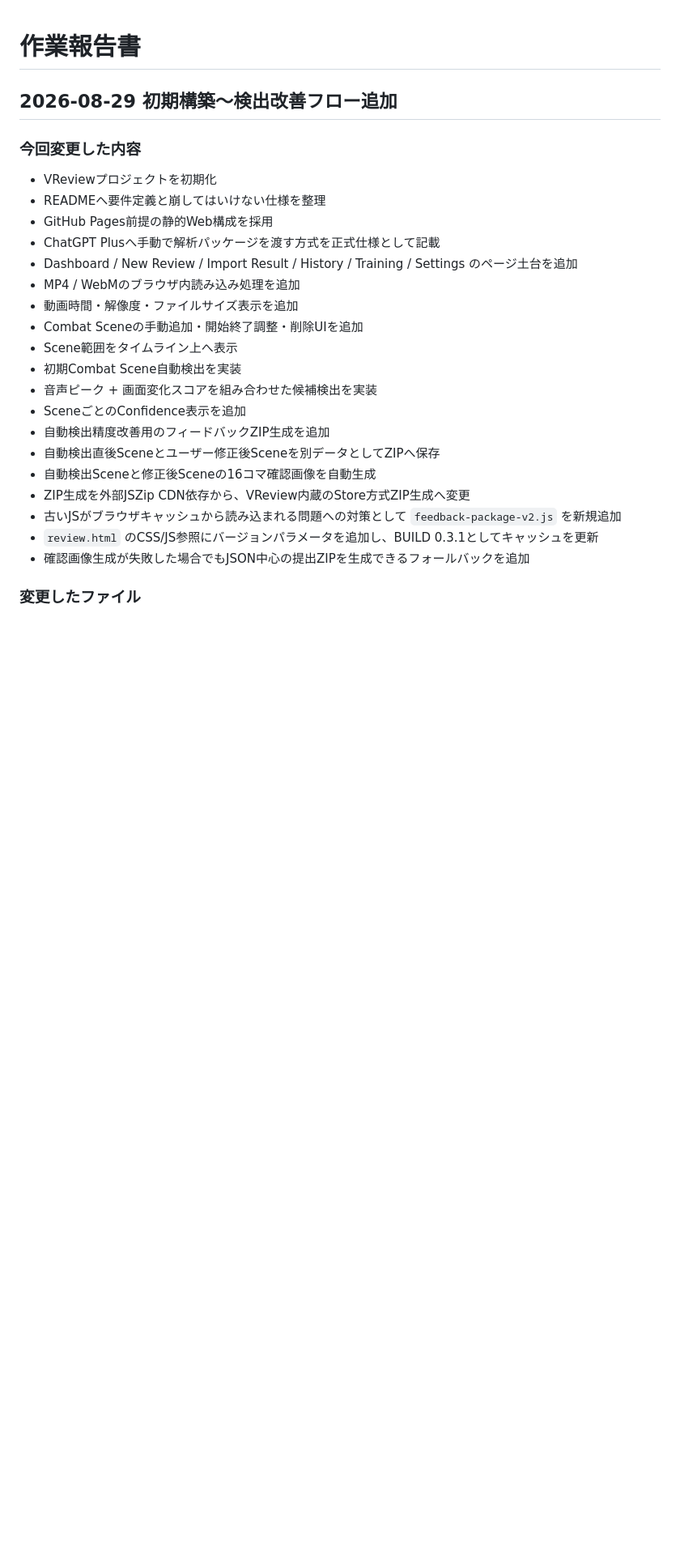
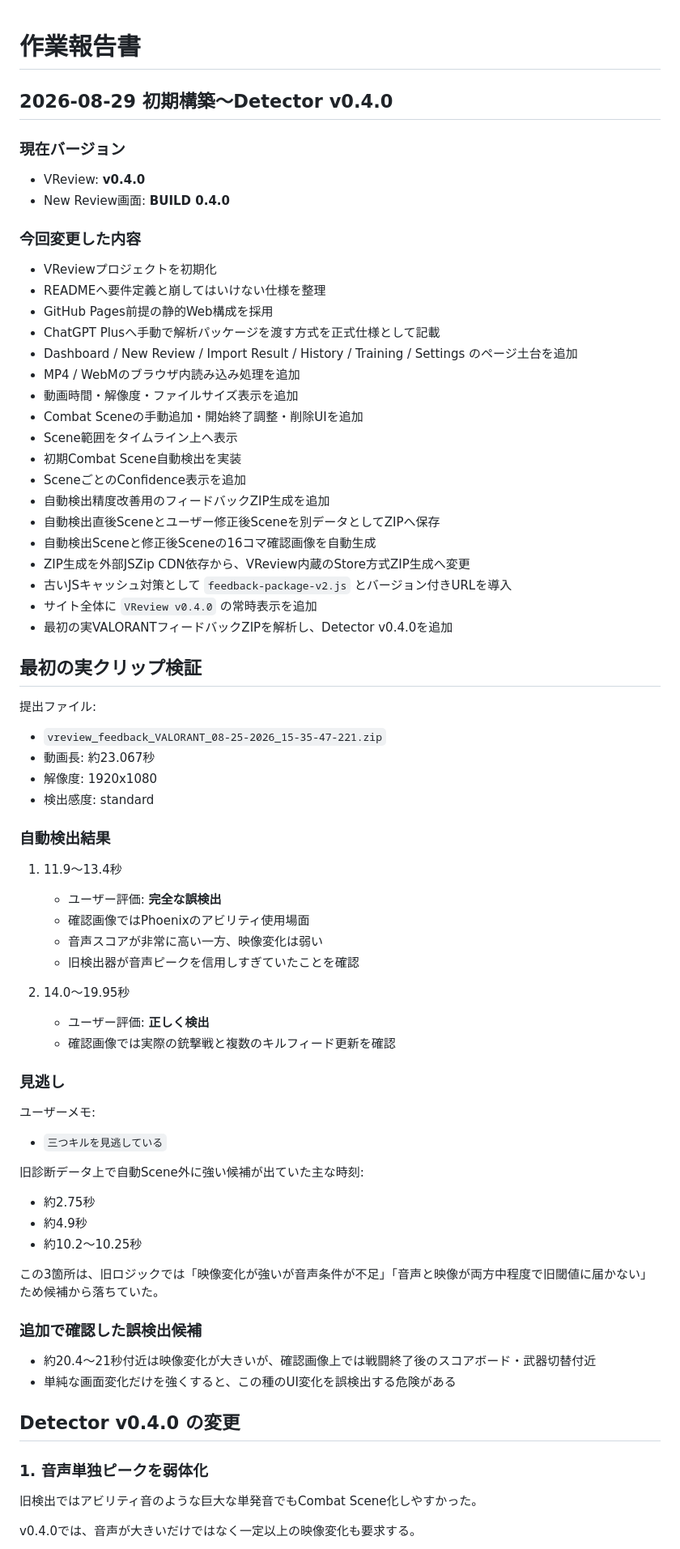
Before and after one commit to EliteMay/valorant-review, a Markdown page: 作業報告書.md, the part around one of its changes. Shown at 81% size. Rendered like a GitHub page; blank space fills up the shorter version.

```diff
--- a/作業報告書.md
+++ b/作業報告書.md
@@ -1,6 +1,11 @@
 # 作業報告書
 
-## 2026-08-29 初期構築〜検出改善フロー追加
+## 2026-08-29 初期構築〜Detector v0.4.0
+
+### 現在バージョン
+
+- VReview: **v0.4.0**
+- New Review画面: **BUILD 0.4.0**
 
 ### 今回変更した内容
 
@@ -14,14 +19,60 @@
 - Combat Sceneの手動追加・開始終了調整・削除UIを追加
 - Scene範囲をタイムライン上へ表示
 - 初期Combat Scene自動検出を実装
-- 音声ピーク + 画面変化スコアを組み合わせた候補検出を実装
 - SceneごとのConfidence表示を追加
 - 自動検出精度改善用のフィードバックZIP生成を追加
 - 自動検出直後Sceneとユーザー修正後Sceneを別データとしてZIPへ保存
 - 自動検出Sceneと修正後Sceneの16コマ確認画像を自動生成
 - ZIP生成を外部JSZip CDN依存から、VReview内蔵のStore方式ZIP生成へ変更
-- 古いJSがブラウザキャッシュから読み込まれる問題への対策として `feedback-package-v2.js` を新規追加
-- `review.html` のCSS/JS参照にバージョンパラメータを追加し、BUILD 0.3.1としてキャッシュを更新
-- 確認画像生成が失敗した場合でもJSON中心の提出ZIPを生成できるフォールバックを追加
+- 古いJSキャッシュ対策として `feedback-package-v2.js` とバージョン付きURLを導入
+- サイト全体に `VReview v0.4.0` の常時表示を追加
+- 最初の実VALORANTフィードバックZIPを解析し、Detector v0.4.0を追加
 
-### 変更したファイル
+## 最初の実クリップ検証
+
+提出ファイル:
+
+- `vreview_feedback_VALORANT_08-25-2026_15-35-47-221.zip`
+- 動画長: 約23.067秒
+- 解像度: 1920x1080
+- 検出感度: standard
+
+### 自動検出結果
+
+1. 11.9〜13.4秒
+   - ユーザー評価: **完全な誤検出**
+   - 確認画像ではPhoenixのアビリティ使用場面
+   - 音声スコアが非常に高い一方、映像変化は弱い
+   - 旧検出器が音声ピークを信用しすぎていたことを確認
+
+2. 14.0〜19.95秒
+   - ユーザー評価: **正しく検出**
+   - 確認画像では実際の銃撃戦と複数のキルフィード更新を確認
+
+### 見逃し
+
+ユーザーメモ:
+
+- `三つキルを見逃している`
+
+旧診断データ上で自動Scene外に強い候補が出ていた主な時刻:
+
+- 約2.75秒
+- 約4.9秒
+- 約10.2〜10.25秒
+
+この3箇所は、旧ロジックでは「映像変化が強いが音声条件が不足」「音声と映像が両方中程度で旧閾値に届かない」ため候補から落ちていた。
+
+### 追加で確認した誤検出候補
+
+- 約20.4〜21秒付近は映像変化が大きいが、確認画像上では戦闘終了後のスコアボード・武器切替付近
+- 単純な画面変化だけを強くすると、この種のUI変化を誤検出する危険がある
+
+## Detector v0.4.0 の変更
+
+### 1. 音声単独ピークを弱体化
+
+旧検出ではアビリティ音のような巨大な単発音でもCombat Scene化しやすかった。
+
+v0.4.0では、音声が大きいだけではなく一定以上の映像変化も要求する。
+
```
Also changed, not shown: other parts of 作業報告書.md (+103 -49 lines).
